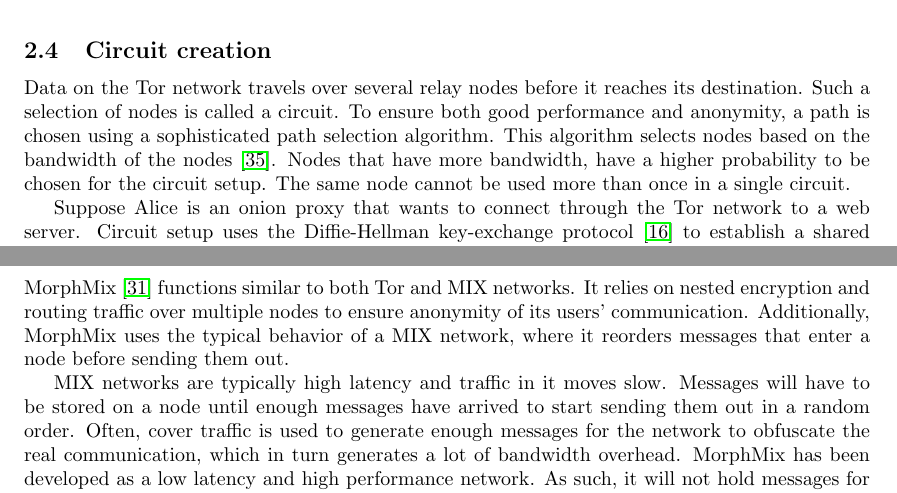
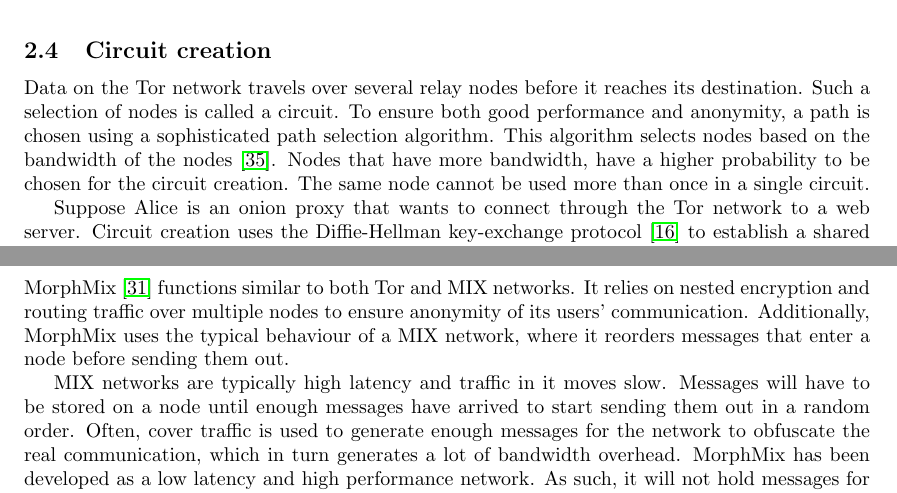
Before and after one commit to rjagerman/ANON, a LaTeX paper (paper.tex): two parts of pages 4 and 10 of 16, joined at a grey line, cut so that both start at the same text. Compiled offline with pdfLaTeX.

Commit message:
Full spellcheck over final version

```diff
--- a/paper.tex
+++ b/paper.tex
@@ -127,9 +127,9 @@
 	\subsection{Circuit creation}
 		\label{ss:tor_circuit}
 
-		Data on the Tor network travels over several relay nodes before it reaches its destination. Such a selection of nodes is called a circuit. To ensure both good performance and anonymity, a path is chosen using a sophisticated path selection algorithm. This algorithm selects nodes based on the bandwidth of the nodes \cite{wang2012congestion}. Nodes that have more bandwidth, have a higher probability to be chosen for the circuit setup. The same node cannot be used more than once in a single circuit.
+		Data on the Tor network travels over several relay nodes before it reaches its destination. Such a selection of nodes is called a circuit. To ensure both good performance and anonymity, a path is chosen using a sophisticated path selection algorithm. This algorithm selects nodes based on the bandwidth of the nodes \cite{wang2012congestion}. Nodes that have more bandwidth, have a higher probability to be chosen for the circuit creation. The same node cannot be used more than once in a single circuit.
 
-		Suppose Alice is an onion proxy that wants to connect through the Tor network to a web server. Circuit setup uses the Diffie-Hellman key-exchange protocol \cite{diffiehellman} to establish a shared secret between nodes. To create a new circuit, Alice first sends a \emph{create} cell with the first half of the Diffie-Hellman handshake to the first node in her selected path (for example, $ OR_1 $). $ OR_1 $ sends a \emph{created} cell back with the second half of the key along with a hash of the final key. Now both Alice and $ OR_1 $ have a shared key they use to encrypt and decrypt data sent between them.
+		Suppose Alice is an onion proxy that wants to connect through the Tor network to a web server. Circuit creation uses the Diffie-Hellman key-exchange protocol \cite{diffiehellman} to establish a shared secret between nodes. To create a new circuit, Alice first sends a \emph{create} cell with the first half of the Diffie-Hellman handshake to the first node in her selected path (for example, $ OR_1 $). $ OR_1 $ sends a \emph{created} cell back with the second half of the key along with a hash of the final key. Now both Alice and $ OR_1 $ have a shared key they use to encrypt and decrypt data sent between them.
 
 		Alice now has a connection with the first onion router in the circuit. To extend the circuit to $ OR_2 $, Alice first sends a \emph{relay extend} cell to $ OR_1 $. This cell contains the address of the next onion router in the circuit and the first half of the key to use in the communication between her and $ OR_2 $. $ OR_1 $ takes this first half of the key and sends a \emph{create} cell with this key to $ OR_2 $. When $ OR_1 $ receives a created cell, $ OR_1 $ passes this cell to Alice. Now Alice and $ OR_2 $ share a common key. The same procedure can be used to extend the circuit with more nodes.
 
@@ -277,7 +277,7 @@
 		PAST is a large scale persistent peer-to-peer network that has been designed to store files. It is built upon the Pastry network and the main focus of PAST is providing performance, scalability and security.
 
 	\subsection{MorphMix} % 2002
-		MorphMix \cite{rennhard2002introducing} functions similar to both Tor and MIX networks. It relies on nested encryption and routing traffic over multiple nodes to ensure anonymity of its users' communication. Additionally, MorphMix uses the typical behavior of a MIX network, where it reorders messages that enter a node before sending them out.
+		MorphMix \cite{rennhard2002introducing} functions similar to both Tor and MIX networks. It relies on nested encryption and routing traffic over multiple nodes to ensure anonymity of its users' communication. Additionally, MorphMix uses the typical behaviour of a MIX network, where it reorders messages that enter a node before sending them out.
 
 		MIX networks are typically high latency and traffic in it moves slow. Messages will have to be stored on a node until enough messages have arrived to start sending them out in a random order. Often, cover traffic is used to generate enough messages for the network to obfuscate the real communication, which in turn generates a lot of bandwidth overhead. MorphMix has been developed as a low latency and high performance network. As such, it will not hold messages for very long, nor will it use cover traffic.
 
```
Also changed, not shown: paper.tex (10 more changed lines).
